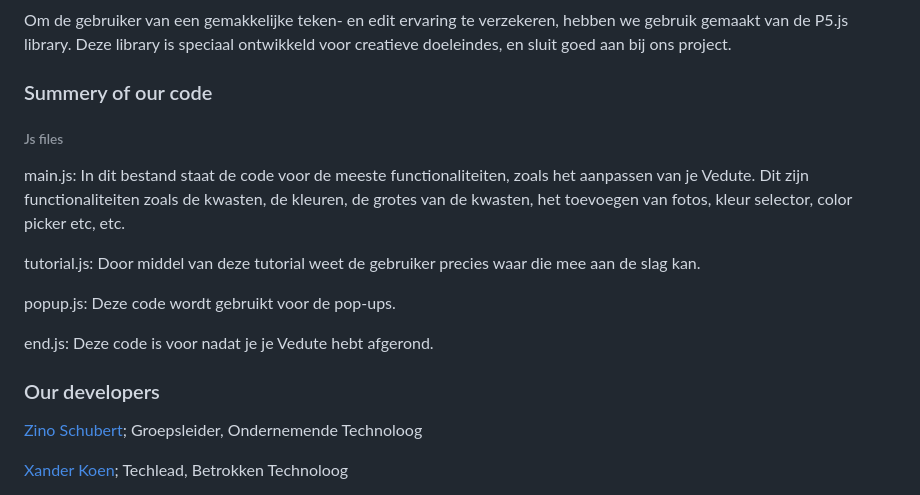
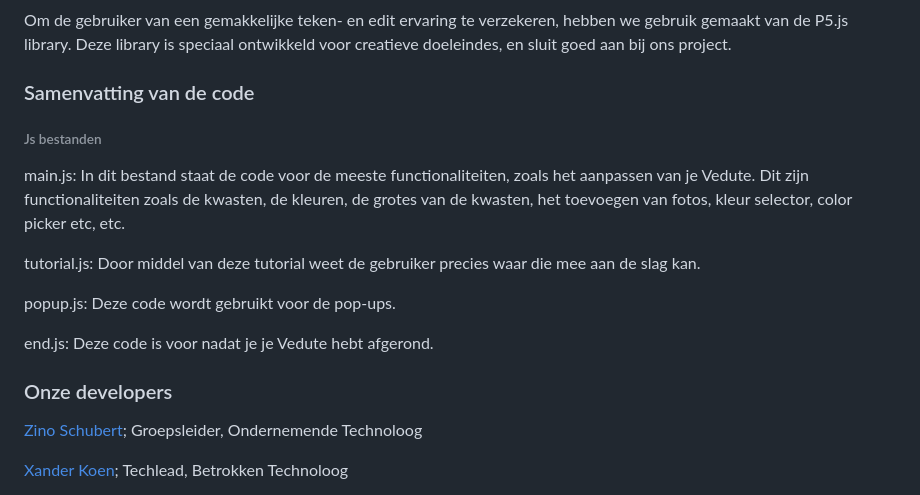
Before and after one commit to 1010115/Vedute2, a Markdown page: README.md, the part around the change. Drawn GitHub-style.

```diff
--- a/README.md
+++ b/README.md
@@ -13,8 +13,8 @@ GIF's, die levendige fragmenten van leuke animaties, boordevol verzadigde kleure
 Daarom hebben we besloten GIF’s te verwerken in ons product. Als je je vedute hebt afgerond, wordt je beloont met een grappig clipje waar je de verschillende lagen ziet bewegen. Bewegende Vedute’s zijn leuk en makkelijk online te delen.
 ### P5.js Library
 Om de gebruiker van een gemakkelijke teken- en edit ervaring te verzekeren, hebben we gebruik gemaakt van de P5.js library. Deze library is speciaal ontwikkeld voor creatieve doeleindes, en sluit goed aan bij ons project.
-### Summery of our code
-###### Js files
+### Samenvatting van de code
+###### Js bestanden
 
 main.js: In dit bestand staat de code voor de meeste functionaliteiten, zoals het aanpassen van je Vedute. Dit zijn functionaliteiten zoals de kwasten, de kleuren, de grotes van de kwasten, het toevoegen van fotos, kleur selector, color picker etc, etc.
 
@@ -23,7 +23,7 @@ tutorial.js: Door middel van deze tutorial weet de gebruiker precies waar die me
 popup.js: Deze code wordt gebruikt voor de pop-ups.
 
 end.js: Deze code is voor nadat je je Vedute hebt afgerond.
-### Our developers
+### Onze developers
 [Zino Schubert](https://github.com/1010115); Groepsleider, Ondernemende Technoloog
 
 [Xander Koen](https://github.com/xanderkoen); Techlead, Betrokken Technoloog
```
